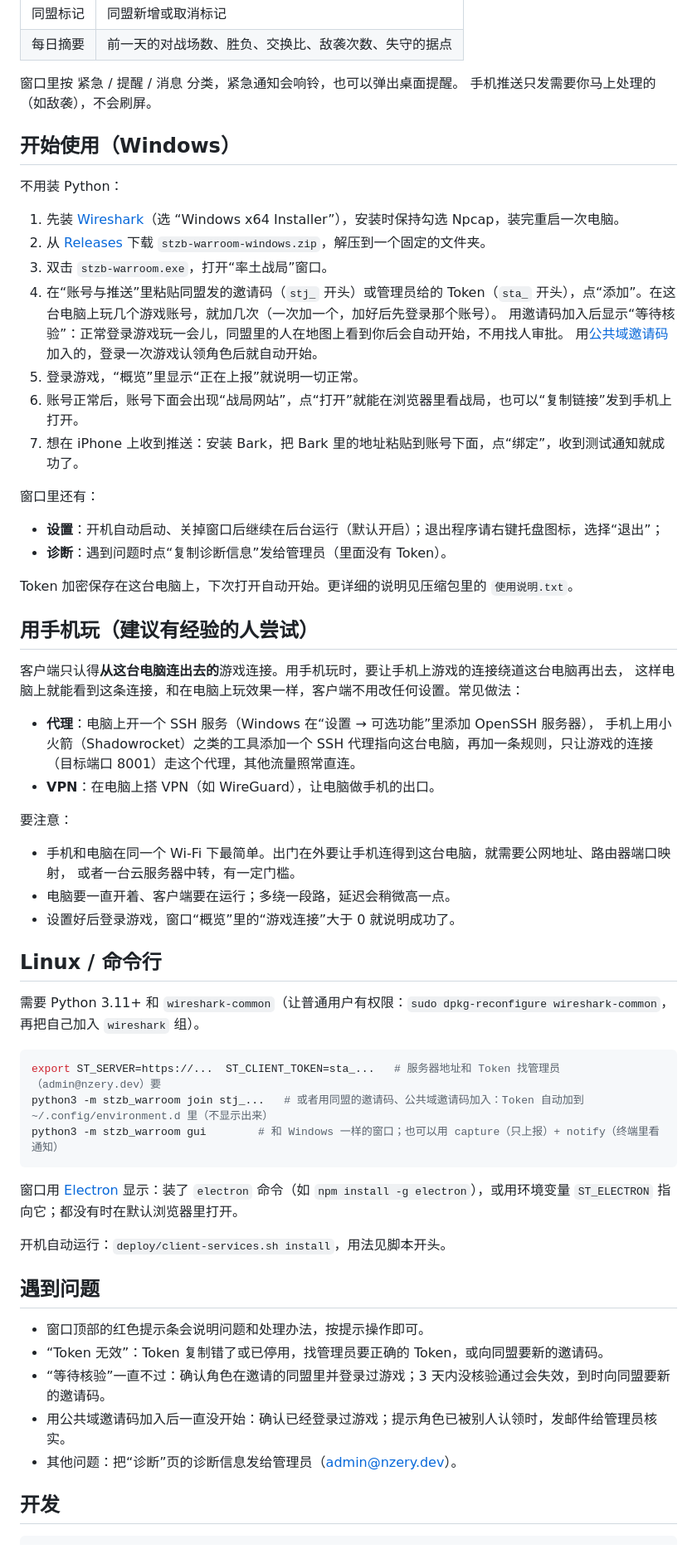
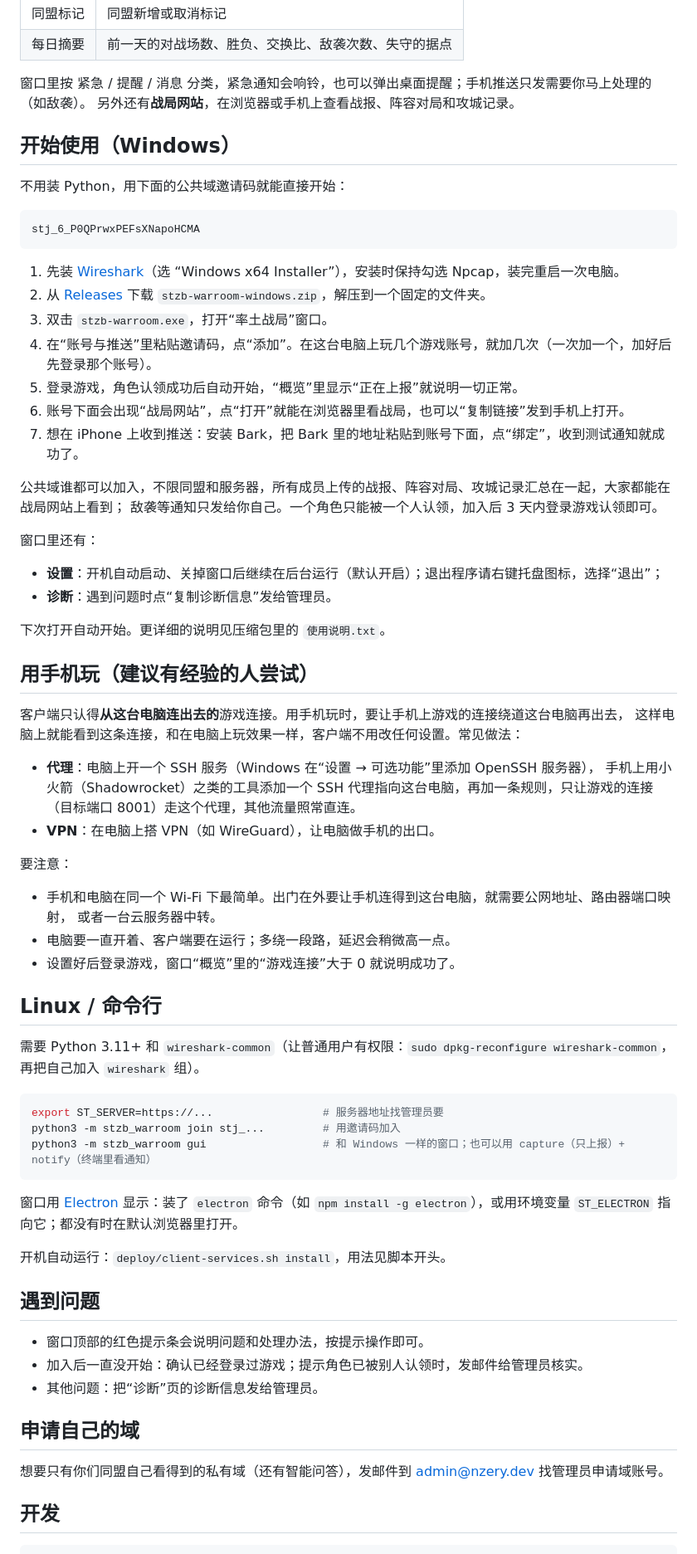
Before and after one commit to nzery/stzb-warroom, a Markdown page: README.md, the part around one of its changes. Shown at 83% size. Drawn GitHub-style.

Commit message:
优化 README
Co-Authored-By: Claude Opus 5.5 <noreply@anthropic.com>

````diff
--- a/README.md
+++ b/README.md
@@ -55,29 +35,34 @@ stj_6_P0QPrwxPEFsXNapoHCMA
 | 同盟标记 | 同盟新增或取消标记 |
 | 每日摘要 | 前一天的对战场数、胜负、交换比、敌袭次数、失守的据点 |
 
-窗口里按 紧急 / 提醒 / 消息 分类，紧急通知会响铃，也可以弹出桌面提醒。
-手机推送只发需要你马上处理的（如敌袭），不会刷屏。
+窗口里按 紧急 / 提醒 / 消息 分类，紧急通知会响铃，也可以弹出桌面提醒；手机推送只发需要你马上处理的（如敌袭）。
+另外还有**战局网站**，在浏览器或手机上查看战报、阵容对局和攻城记录。
 
 ## 开始使用（Windows）
 
-不用装 Python：
+不用装 Python，用下面的公共域邀请码就能直接开始：
+
+```
+stj_6_P0QPrwxPEFsXNapoHCMA
+```
 
 1. 先装 [Wireshark](https://www.wireshark.org/download.html)（选 “Windows x64 Installer”），安装时保持勾选 Npcap，装完重启一次电脑。
 2. 从 [Releases](https://github.com/nzery/stzb-warroom/releases/latest) 下载 `stzb-warroom-windows.zip`，解压到一个固定的文件夹。
 3. 双击 `stzb-warroom.exe`，打开“率土战局”窗口。
-4. 在“账号与推送”里粘贴同盟发的邀请码（`stj_` 开头）或管理员给的 Token（`sta_` 开头），点“添加”。在这台电脑上玩几个游戏账号，就加几次（一次加一个，加好后先登录那个账号）。
-   用邀请码加入后显示“等待核验”：正常登录游戏玩一会儿，同盟里的人在地图上看到你后会自动开始，不用找人审批。
-   用[公共域邀请码](#公共域邀请码)加入的，登录一次游戏认领角色后就自动开始。
-5. 登录游戏，“概览”里显示“正在上报”就说明一切正常。
-6. 账号正常后，账号下面会出现“战局网站”，点“打开”就能在浏览器里看战局，也可以“复制链接”发到手机上打开。
+4. 在“账号与推送”里粘贴邀请码，点“添加”。在这台电脑上玩几个游戏账号，就加几次（一次加一个，加好后先登录那个账号）。
+5. 登录游戏，角色认领成功后自动开始，“概览”里显示“正在上报”就说明一切正常。
+6. 账号下面会出现“战局网站”，点“打开”就能在浏览器里看战局，也可以“复制链接”发到手机上打开。
 7. 想在 iPhone 上收到推送：安装 Bark，把 Bark 里的地址粘贴到账号下面，点“绑定”，收到测试通知就成功了。
+
+公共域谁都可以加入，不限同盟和服务器，所有成员上传的战报、阵容对局、攻城记录汇总在一起，大家都能在战局网站上看到；
+敌袭等通知只发给你自己。一个角色只能被一个人认领，加入后 3 天内登录游戏认领即可。
 
 窗口里还有：
 
 - **设置**：开机自动启动、关掉窗口后继续在后台运行（默认开启）；退出程序请右键托盘图标，选择“退出”；
-- **诊断**：遇到问题时点“复制诊断信息”发给管理员（里面没有 Token）。
+- **诊断**：遇到问题时点“复制诊断信息”发给管理员。
 
-Token 加密保存在这台电脑上，下次打开自动开始。更详细的说明见压缩包里的 `使用说明.txt`。
+下次打开自动开始。更详细的说明见压缩包里的 `使用说明.txt`。
 
 ## 用手机玩（建议有经验的人尝试）
 
@@ -92,7 +77,7 @@ Token 加密保存在这台电脑上，下次打开自动开始。更详细的
 要注意：
 
 - 手机和电脑在同一个 Wi-Fi 下最简单。出门在外要让手机连得到这台电脑，就需要公网地址、路由器端口映射，
-  或者一台云服务器中转，有一定门槛。
+  或者一台云服务器中转。
 - 电脑要一直开着、客户端要在运行；多绕一段路，延迟会稍微高一点。
 - 设置好后登录游戏，窗口“概览”里的“游戏连接”大于 0 就说明成功了。
 
@@ -101,9 +86,9 @@ Token 加密保存在这台电脑上，下次打开自动开始。更详细的
 需要 Python 3.11+ 和 `wireshark-common`（让普通用户有权限：`sudo dpkg-reconfigure wireshark-common`，再把自己加入 `wireshark` 组）。
 
 ```sh
-export ST_SERVER=https://...  ST_CLIENT_TOKEN=sta_...   # 服务器地址和 Token 找管理员（admin@nzery.dev）要
-python3 -m stzb_warroom join stj_...   # 或者用同盟的邀请码、公共域邀请码加入：Token 自动加到 ~/.config/environment.d 里（不显示出来）
-python3 -m stzb_warroom gui        # 和 Windows 一样的窗口；也可以用 capture（只上报）+ notify（终端里看通知）
+export ST_SERVER=https://...                 # 服务器地址找管理员要
+python3 -m stzb_warroom join stj_...         # 用邀请码加入
+python3 -m stzb_warroom gui                  # 和 Windows 一样的窗口；也可以用 capture（只上报）+ notify（终端里看通知）
 ```
 
 窗口用 [Electron](https://www.electronjs.org/) 显示：装了 `electron` 命令（如 `npm install -g electron`），或用环境变量 `ST_ELECTRON` 指向它；都没有时在默认浏览器里打开。
@@ -113,10 +98,12 @@ python3 -m stzb_warroom gui        # 和 Windows 一样的窗口；也可以用
 ## 遇到问题
 
 - 窗口顶部的红色提示条会说明问题和处理办法，按提示操作即可。
-- “Token 无效”：Token 复制错了或已停用，找管理员要正确的 Token，或向同盟要新的邀请码。
-- “等待核验”一直不过：确认角色在邀请的同盟里并登录过游戏；3 天内没核验通过会失效，到时向同盟要新的邀请码。
-- 用公共域邀请码加入后一直没开始：确认已经登录过游戏；提示角色已被别人认领时，发邮件给管理员核实。
-- 其他问题：把“诊断”页的诊断信息发给管理员（<admin@nzery.dev>）。
+- 加入后一直没开始：确认已经登录过游戏；提示角色已被别人认领时，发邮件给管理员核实。
+- 其他问题：把“诊断”页的诊断信息发给管理员。
+
+## 申请自己的域
+
+想要只有你们同盟自己看得到的私有域（还有智能问答），发邮件到 <admin@nzery.dev> 找管理员申请域账号。
 
 ## 开发
 
````
Also changed, not shown: other parts of README.md (+1 -21 lines).
